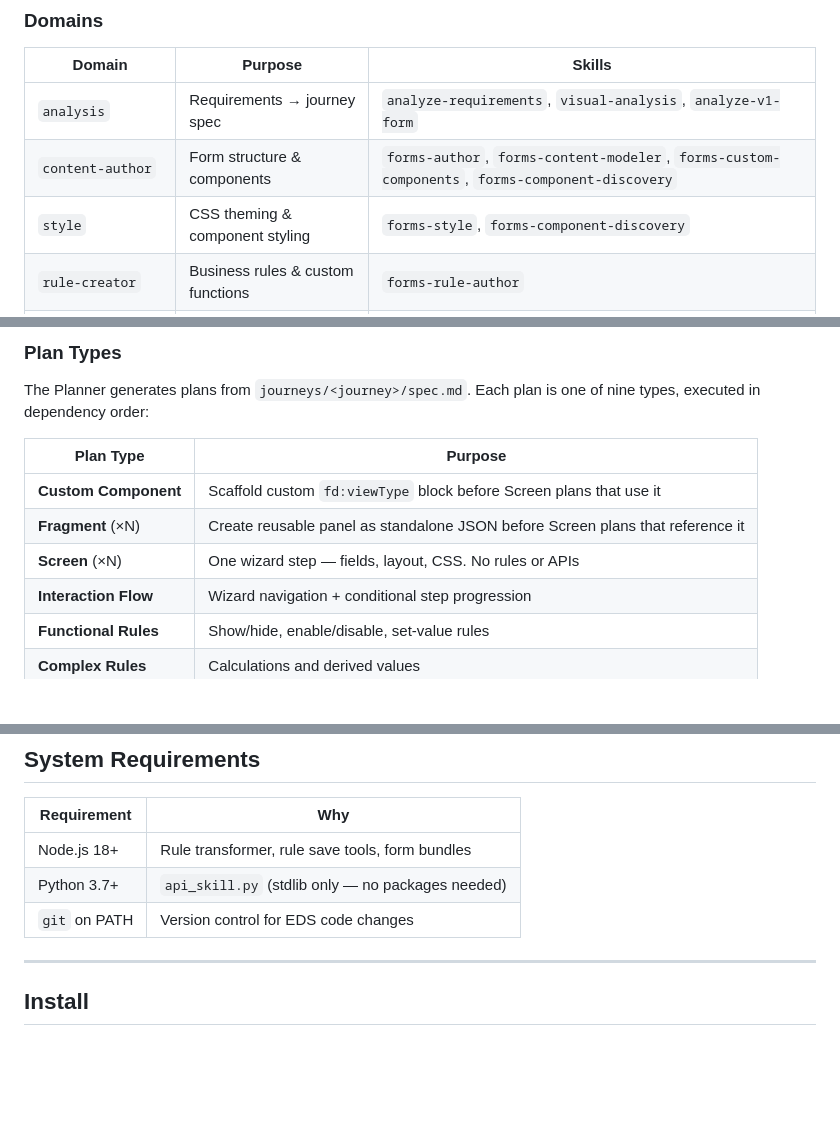
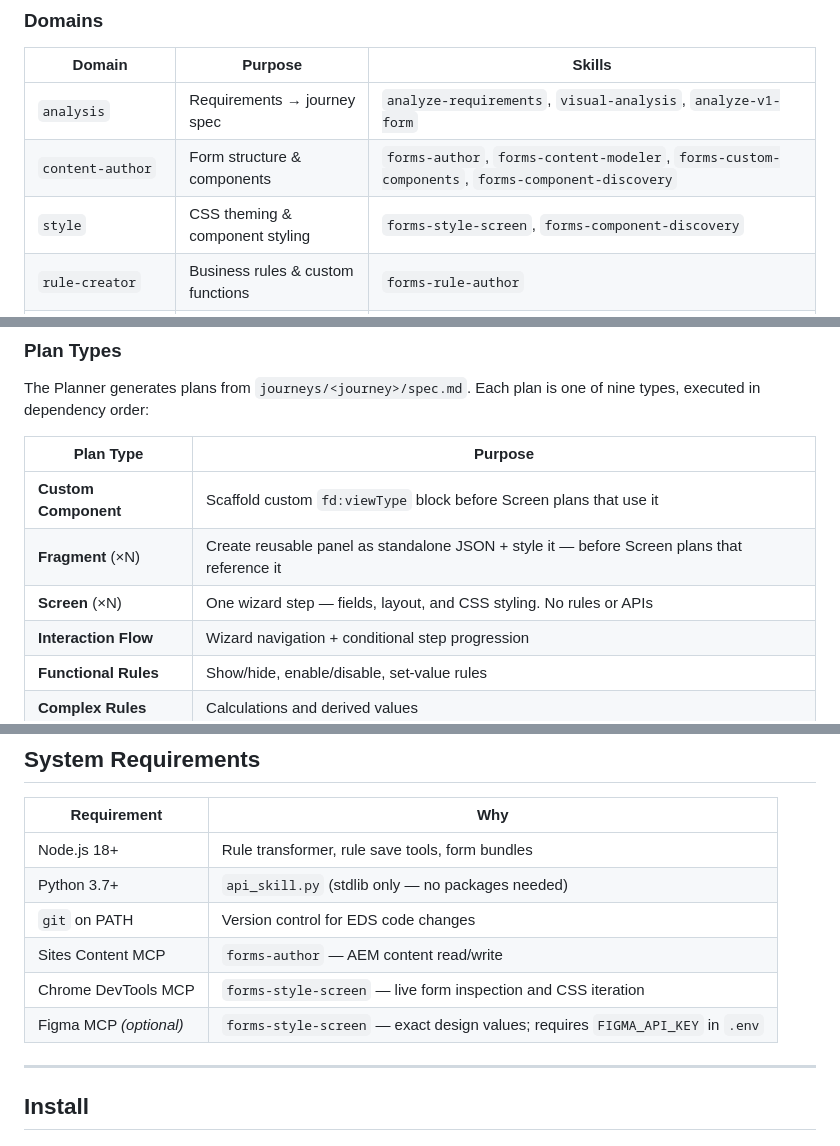
Before and after one commit to adobe-rnd/forms-skills, a Markdown page: plugins/adaptive-forms-authoring/ONBOARDING.md, 3 parts joined by grey strips. Drawn GitHub-style; blank space fills up the shorter version.

```diff
--- a/plugins/adaptive-forms-authoring/ONBOARDING.md
+++ b/plugins/adaptive-forms-authoring/ONBOARDING.md
@@ -58,7 +58,7 @@ The orchestrator runs a state machine every session — reading context silently
 |--------|---------|--------|
 | `analysis` | Requirements → journey spec | `analyze-requirements`, `visual-analysis`, `analyze-v1-form` |
 | `content-author` | Form structure & components | `forms-author`, `forms-content-modeler`, `forms-custom-components`, `forms-component-discovery` |
-| `style` | CSS theming & component styling | `forms-style`, `forms-component-discovery` |
+| `style` | CSS theming & component styling | `forms-style-screen`, `forms-component-discovery` |
 | `rule-creator` | Business rules & custom functions | `forms-rule-author` |
 | `integration` | APIs, FDM, prefill, submit | `manage-apis` |
 | `context-management` | Session state & handover | `manage-context` |
@@ -70,8 +70,8 @@ The Planner generates plans from `journeys/<journey>/spec.md`. Each plan is one
 | Plan Type | Purpose |
 |-----------|---------|
 | **Custom Component** | Scaffold custom `fd:viewType` block before Screen plans that use it |
-| **Fragment** (×N) | Create reusable panel as standalone JSON before Screen plans that reference it |
-| **Screen** (×N) | One wizard step — fields, layout, CSS. No rules or APIs |
+| **Fragment** (×N) | Create reusable panel as standalone JSON + style it — before Screen plans that reference it |
+| **Screen** (×N) | One wizard step — fields, layout, and CSS styling. No rules or APIs |
 | **Interaction Flow** | Wizard navigation + conditional step progression |
 | **Functional Rules** | Show/hide, enable/disable, set-value rules |
 | **Complex Rules** | Calculations and derived values |
@@ -91,6 +91,9 @@ Plans are written to `journeys/<journey>/plans/NN-<title>.md` and executed seque
 | Node.js 18+ | Rule transformer, rule save tools, form bundles |
 | Python 3.7+ | `api_skill.py` (stdlib only — no packages needed) |
 | `git` on PATH | Version control for EDS code changes |
+| Sites Content MCP | `forms-author` — AEM content read/write |
+| Chrome DevTools MCP | `forms-style-screen` — live form inspection and CSS iteration |
+| Figma MCP _(optional)_ | `forms-style-screen` — exact design values; requires `FIGMA_API_KEY` in `.env` |
 
 ---
 
```
Also changed, not shown: plugins/adaptive-forms-authoring/DEVELOPER.md (+3 -0 lines), plugins/adaptive-forms-authoring/README.md (+4 -0 lines).
